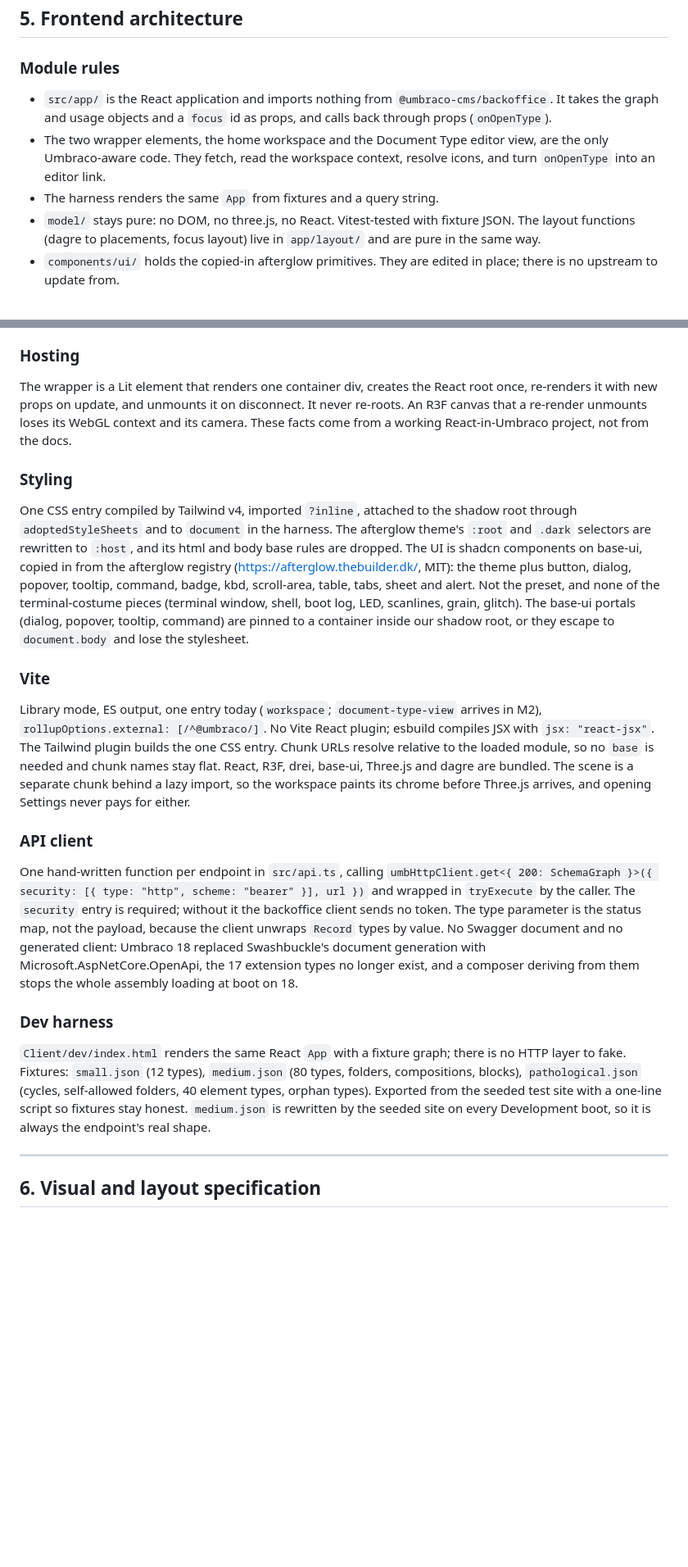
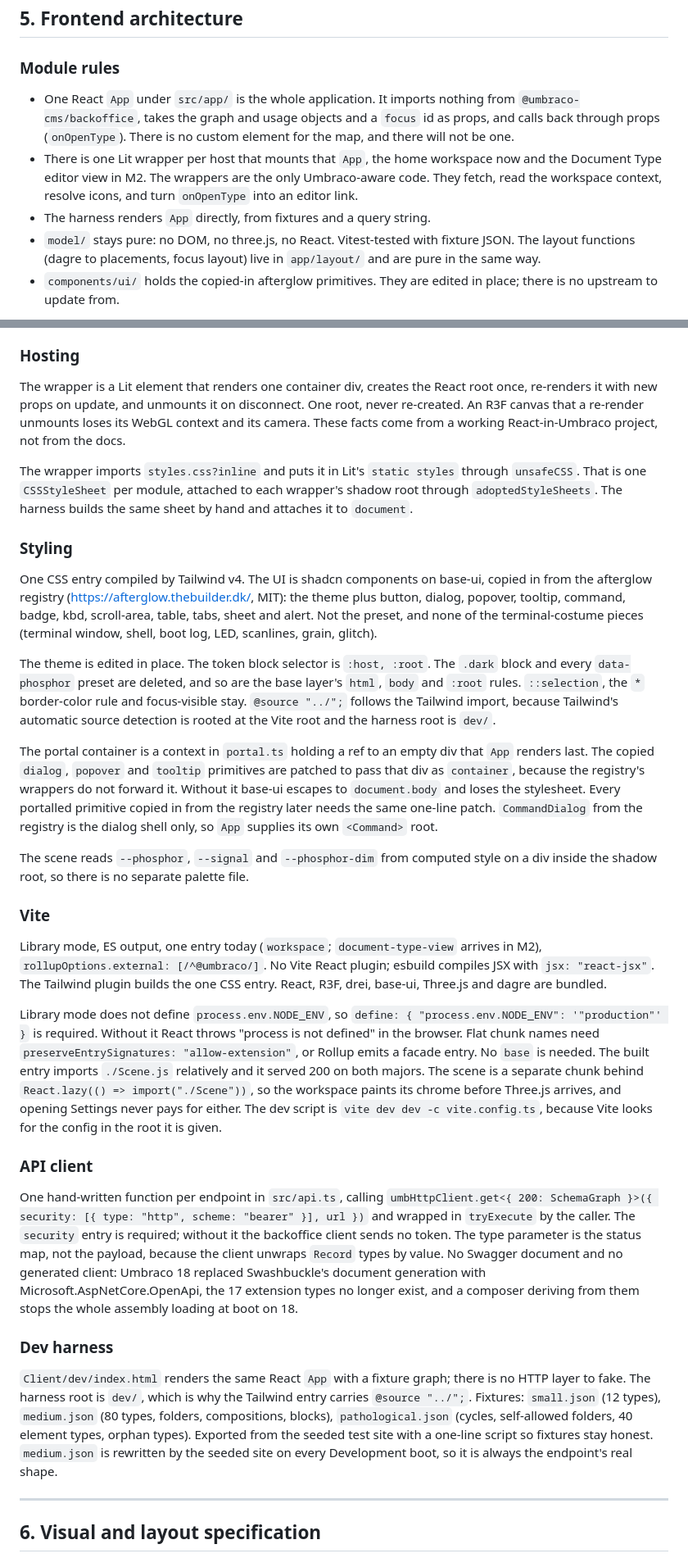
Before and after one commit to thebuilder/umbraco-schema-city, a Markdown page: PLAN.md, 2 parts joined by grey strips. Shown at 82% size. Drawn GitHub-style; blank space fills up the shorter version.

Commit message:
docs: record what the react spike taught us

```diff
--- a/PLAN.md
+++ b/PLAN.md
@@ -255,9 +255,9 @@ GET /umbraco/management/api/v1/schema-city/usage?refresh=false
 
 ### Module rules
 
-- `src/app/` is the React application and imports nothing from `@umbraco-cms/backoffice`. It takes the graph and usage objects and a `focus` id as props, and calls back through props (`onOpenType`).
-- The two wrapper elements, the home workspace and the Document Type editor view, are the only Umbraco-aware code. They fetch, read the workspace context, resolve icons, and turn `onOpenType` into an editor link.
-- The harness renders the same `App` from fixtures and a query string.
+- One React `App` under `src/app/` is the whole application. It imports nothing from `@umbraco-cms/backoffice`, takes the graph and usage objects and a `focus` id as props, and calls back through props (`onOpenType`). There is no custom element for the map, and there will not be one.
+- There is one Lit wrapper per host that mounts that `App`, the home workspace now and the Document Type editor view in M2. The wrappers are the only Umbraco-aware code. They fetch, read the workspace context, resolve icons, and turn `onOpenType` into an editor link.
+- The harness renders `App` directly, from fixtures and a query string.
 - `model/` stays pure: no DOM, no three.js, no React. Vitest-tested with fixture JSON. The layout functions (dagre to placements, focus layout) live in `app/layout/` and are pure in the same way.
 - `components/ui/` holds the copied-in afterglow primitives. They are edited in place; there is no upstream to update from.
 
@@ -315,15 +315,25 @@ The workspace view consumes `UMB_DOCUMENT_TYPE_WORKSPACE_CONTEXT` (from `@umbrac
 
 ### Hosting
 
-The wrapper is a Lit element that renders one container div, creates the React root once, re-renders it with new props on update, and unmounts it on disconnect. It never re-roots. An R3F canvas that a re-render unmounts loses its WebGL context and its camera. These facts come from a working React-in-Umbraco project, not from the docs.
+The wrapper is a Lit element that renders one container div, creates the React root once, re-renders it with new props on update, and unmounts it on disconnect. One root, never re-created. An R3F canvas that a re-render unmounts loses its WebGL context and its camera. These facts come from a working React-in-Umbraco project, not from the docs.
+
+The wrapper imports `styles.css?inline` and puts it in Lit's `static styles` through `unsafeCSS`. That is one `CSSStyleSheet` per module, attached to each wrapper's shadow root through `adoptedStyleSheets`. The harness builds the same sheet by hand and attaches it to `document`.
 
 ### Styling
 
-One CSS entry compiled by Tailwind v4, imported `?inline`, attached to the shadow root through `adoptedStyleSheets` and to `document` in the harness. The afterglow theme's `:root` and `.dark` selectors are rewritten to `:host`, and its html and body base rules are dropped. The UI is shadcn components on base-ui, copied in from the afterglow registry (https://afterglow.thebuilder.dk/, MIT): the theme plus button, dialog, popover, tooltip, command, badge, kbd, scroll-area, table, tabs, sheet and alert. Not the preset, and none of the terminal-costume pieces (terminal window, shell, boot log, LED, scanlines, grain, glitch). The base-ui portals (dialog, popover, tooltip, command) are pinned to a container inside our shadow root, or they escape to `document.body` and lose the stylesheet.
+One CSS entry compiled by Tailwind v4. The UI is shadcn components on base-ui, copied in from the afterglow registry (https://afterglow.thebuilder.dk/, MIT): the theme plus button, dialog, popover, tooltip, command, badge, kbd, scroll-area, table, tabs, sheet and alert. Not the preset, and none of the terminal-costume pieces (terminal window, shell, boot log, LED, scanlines, grain, glitch).
+
+The theme is edited in place. The token block selector is `:host, :root`. The `.dark` block and every `data-phosphor` preset are deleted, and so are the base layer's `html`, `body` and `:root` rules. `::selection`, the `*` border-color rule and focus-visible stay. `@source "../";` follows the Tailwind import, because Tailwind's automatic source detection is rooted at the Vite root and the harness root is `dev/`.
+
+The portal container is a context in `portal.ts` holding a ref to an empty div that `App` renders last. The copied `dialog`, `popover` and `tooltip` primitives are patched to pass that div as `container`, because the registry's wrappers do not forward it. Without it base-ui escapes to `document.body` and loses the stylesheet. Every portalled primitive copied in from the registry later needs the same one-line patch. `CommandDialog` from the registry is the dialog shell only, so `App` supplies its own `<Command>` root.
+
+The scene reads `--phosphor`, `--signal` and `--phosphor-dim` from computed style on a div inside the shadow root, so there is no separate palette file.
 
 ### Vite
 
-Library mode, ES output, one entry today (`workspace`; `document-type-view` arrives in M2), `rollupOptions.external: [/^@umbraco/]`. No Vite React plugin; esbuild compiles JSX with `jsx: "react-jsx"`. The Tailwind plugin builds the one CSS entry. Chunk URLs resolve relative to the loaded module, so no `base` is needed and chunk names stay flat. React, R3F, drei, base-ui, Three.js and dagre are bundled. The scene is a separate chunk behind a lazy import, so the workspace paints its chrome before Three.js arrives, and opening Settings never pays for either.
+Library mode, ES output, one entry today (`workspace`; `document-type-view` arrives in M2), `rollupOptions.external: [/^@umbraco/]`. No Vite React plugin; esbuild compiles JSX with `jsx: "react-jsx"`. The Tailwind plugin builds the one CSS entry. React, R3F, drei, base-ui, Three.js and dagre are bundled.
+
+Library mode does not define `process.env.NODE_ENV`, so `define: { "process.env.NODE_ENV": '"production"' }` is required. Without it React throws "process is not defined" in the browser. Flat chunk names need `preserveEntrySignatures: "allow-extension"`, or Rollup emits a facade entry. No `base` is needed. The built entry imports `./Scene.js` relatively and it served 200 on both majors. The scene is a separate chunk behind `React.lazy(() => import("./Scene"))`, so the workspace paints its chrome before Three.js arrives, and opening Settings never pays for either. The dev script is `vite dev dev -c vite.config.ts`, because Vite looks for the config in the root it is given.
 
 ### API client
 
@@ -331,7 +341,7 @@ One hand-written function per endpoint in `src/api.ts`, calling `umbHttpClient.g
 
 ### Dev harness
 
-`Client/dev/index.html` renders the same React `App` with a fixture graph; there is no HTTP layer to fake. Fixtures: `small.json` (12 types), `medium.json` (80 types, folders, compositions, blocks), `pathological.json` (cycles, self-allowed folders, 40 element types, orphan types). Exported from the seeded test site with a one-line script so fixtures stay honest. `medium.json` is rewritten by the seeded site on every Development boot, so it is always the endpoint's real shape.
+`Client/dev/index.html` renders the same React `App` with a fixture graph; there is no HTTP layer to fake. The harness root is `dev/`, which is why the Tailwind entry carries `@source "../";`. Fixtures: `small.json` (12 types), `medium.json` (80 types, folders, compositions, blocks), `pathological.json` (cycles, self-allowed folders, 40 element types, orphan types). Exported from the seeded test site with a one-line script so fixtures stay honest. `medium.json` is rewritten by the seeded site on every Development boot, so it is always the endpoint's real shape.
 
 ---
 
```
Also changed, not shown: other parts of PLAN.md (+6 -6 lines).
